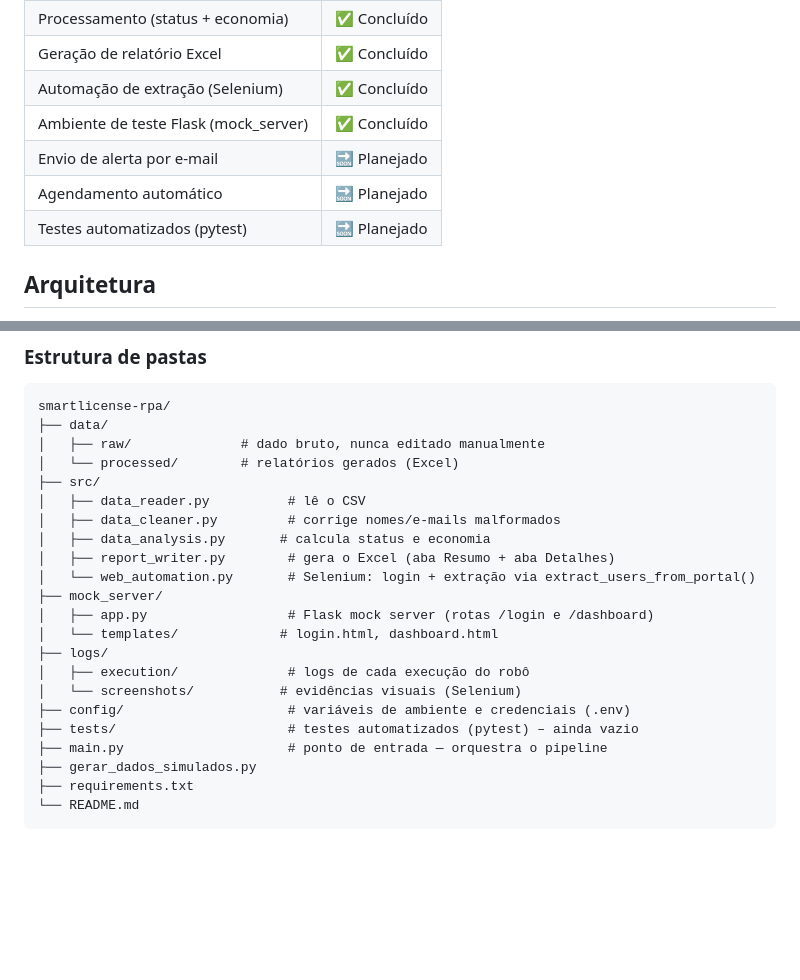
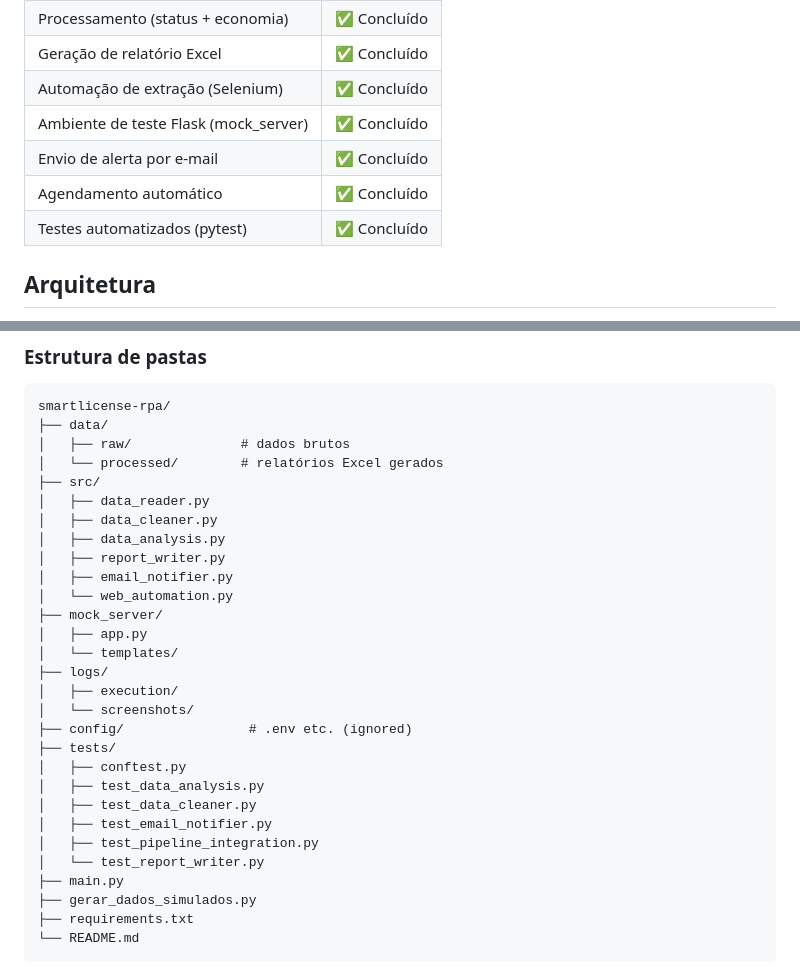
Before and after one commit to jamesgcastrof/smartlicense-rpa, a Markdown page: README.md, 2 parts joined by grey strips. Rendered like a GitHub page; blank space fills up the shorter version.

Commit message:
docs: atualizar arquitetura, estrutura de pastas e status no README

````diff
--- a/README.md
+++ b/README.md
@@ -40,9 +40,9 @@ projeto simula uma rotina de auditoria que:
 | Geração de relatório Excel          | ✅ Concluído |
 | Automação de extração (Selenium)    | ✅ Concluído |
 | Ambiente de teste Flask (mock_server) | ✅ Concluído |
-| Envio de alerta por e‑mail          | 🔜 Planejado |
-| Agendamento automático              | 🔜 Planejado |
-| Testes automatizados (pytest)      | 🔜 Planejado |
+| Envio de alerta por e‑mail          | ✅ Concluído |
+| Agendamento automático              | ✅ Concluído |
+| Testes automatizados (pytest)      | ✅ Concluído |
 
 ## Arquitetura
 
@@ -70,23 +70,30 @@ data/raw/usuarios_admin_center.csv
 ```
 smartlicense-rpa/
 ├── data/
-│   ├── raw/              # dado bruto, nunca editado manualmente
-│   └── processed/        # relatórios gerados (Excel)
+│   ├── raw/              # dados brutos
+│   └── processed/        # relatórios Excel gerados
 ├── src/
-│   ├── data_reader.py          # lê o CSV
-│   ├── data_cleaner.py         # corrige nomes/e‑mails malformados
-│   ├── data_analysis.py       # calcula status e economia
-│   ├── report_writer.py        # gera o Excel (aba Resumo + aba Detalhes)
-│   └── web_automation.py       # Selenium: login + extração via extract_users_from_portal()
+│   ├── data_reader.py
+│   ├── data_cleaner.py
+│   ├── data_analysis.py
+│   ├── report_writer.py
+│   ├── email_notifier.py
+│   └── web_automation.py
 ├── mock_server/
-│   ├── app.py                  # Flask mock server (rotas /login e /dashboard)
-│   └── templates/             # login.html, dashboard.html
+│   ├── app.py
+│   └── templates/
 ├── logs/
-│   ├── execution/              # logs de cada execução do robô
-│   └── screenshots/           # evidências visuais (Selenium)
-├── config/                     # variáveis de ambiente e credenciais (.env)
-├── tests/                      # testes automatizados (pytest) – ainda vazio
-├── main.py                     # ponto de entrada — orquestra o pipeline
+│   ├── execution/
+│   └── screenshots/
+├── config/                # .env etc. (ignored)
+├── tests/
+│   ├── conftest.py
+│   ├── test_data_analysis.py
+│   ├── test_data_cleaner.py
+│   ├── test_email_notifier.py
+│   ├── test_pipeline_integration.py
+│   └── test_report_writer.py
+├── main.py
 ├── gerar_dados_simulados.py
 ├── requirements.txt
 └── README.md
````
